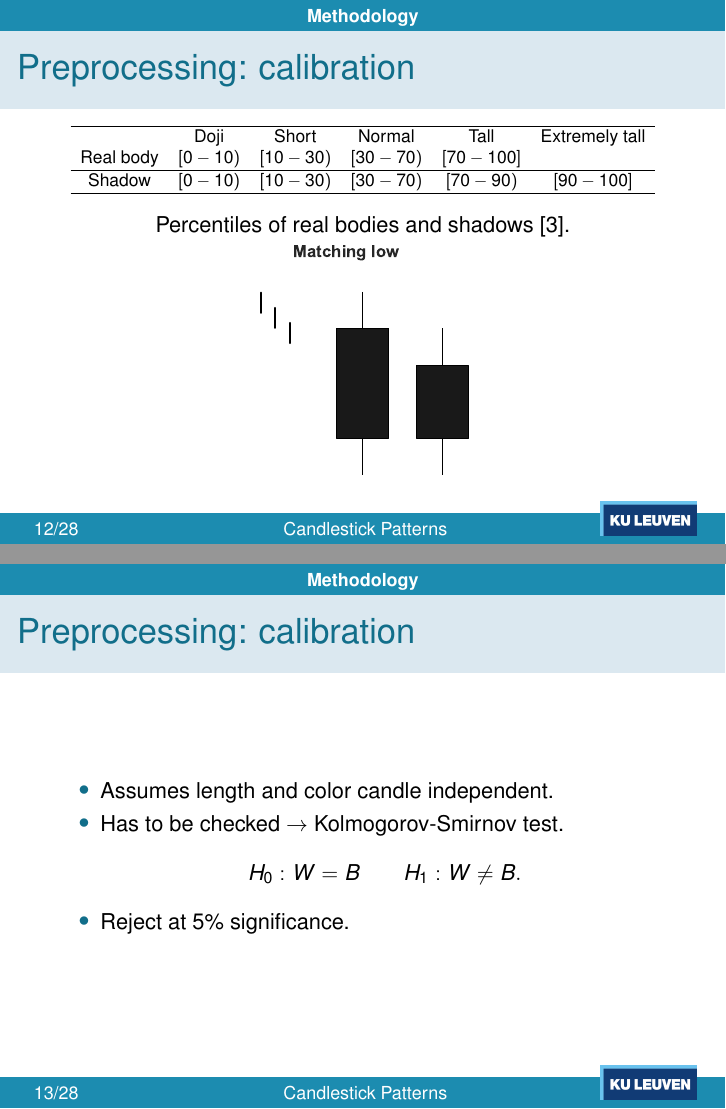
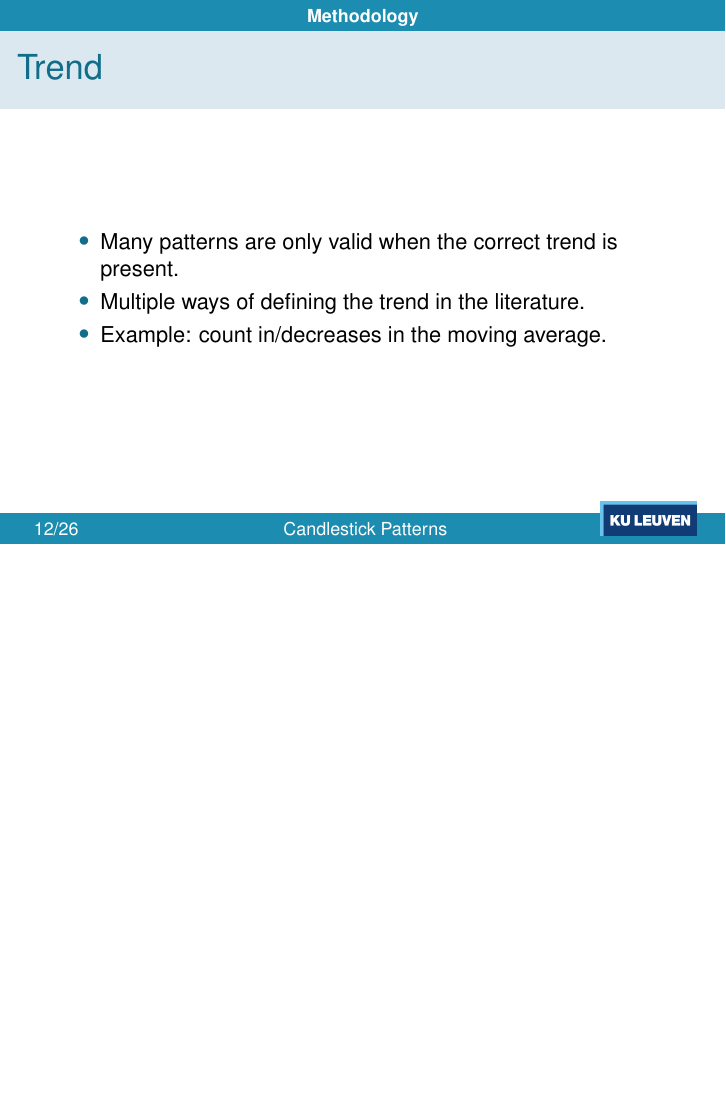
Before and after one commit to wnotermans/Thesis, LaTeX slides (Presentation/presentation.tex): pages 17 and 18 of 43 before the commit and page 17 of 41 after it, the two joined at a grey line, the shorter picture padded with empty space. Compiled offline with pdfLaTeX.

Commit message:
🍱 asset: Final presentation update

```diff
--- a/Presentation/presentation.tex
+++ b/Presentation/presentation.tex
@@ -31,7 +31,7 @@ intraday market data}
 \subtitle{Thesis defence}
 \author[W.\ Notermans]{Wout Notermans} % between [] is short name,
 % between {} is long name
-\date{July 27, 2025} % Here you can also just type something, e.g.
+\date{June 27, 2025} % Here you can also just type something, e.g.
 % October 10, 2017
 \institute[KU Leuven]{Faculty of Science\\ Department of
 Mathematics\\ Section of Statistics and Risk}
@@ -160,29 +161,6 @@ Mathematics\\ Section of Statistics and Risk}
     \item Filter pre/after-market.
     \item Aggregation.
     \item Cross-validation to avoid bias and overfitting.
-  \end{itemize}
-\end{frame}
-
-\begin{frame}{Preprocessing: calibration}
-  \scalebox{0.8}{
-    \begin{tabular}{cccccc}
-      \hline
-      & Doji & Short & Normal & Tall & Extremely tall \\
-      Real body & $[0-10)$ & $[10-30)$ & $[30-70)$ & $[70-100]$ &  \\ \hline
-      Shadow & $[0-10)$ & $[10-30)$ & $[30-70)$ & $[70-90)$ & $[90-100]$ \\ \hline
-    \end{tabular}
-  }
-  \centering\\[1em]
-  Percentiles of real bodies and shadows \cite{etschberger2006}.\\
-  \includegraphics[width=0.5\textwidth]{Images/matching_low.pdf}
-\end{frame}
-
-\begin{frame}{Preprocessing: calibration}
-  \begin{itemize}
-    \item Assumes length and color candle independent.
-    \item Has to be checked $\rightarrow$ Kolmogorov-Smirnov test.
-      $$H_0: W = B \qquad H_1: W \neq B.$$
-    \item Reject at 5\% significance.
   \end{itemize}
 \end{frame}
 
```
Also changed, not shown: Presentation/presentation.pdf, Presentation/presentation.tex (20 more changed lines).
